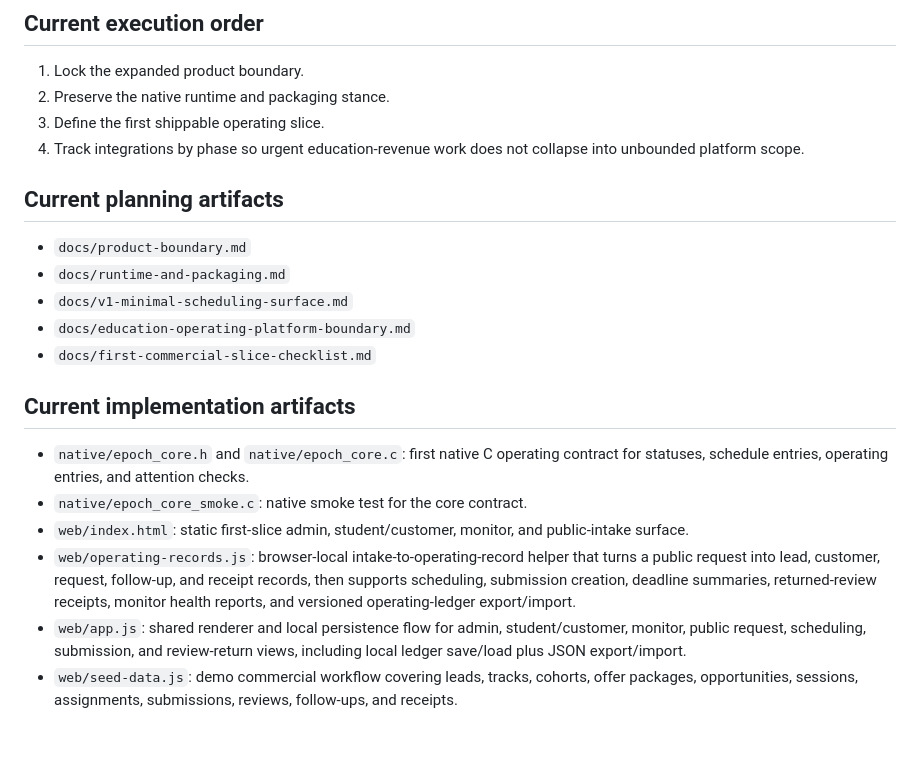
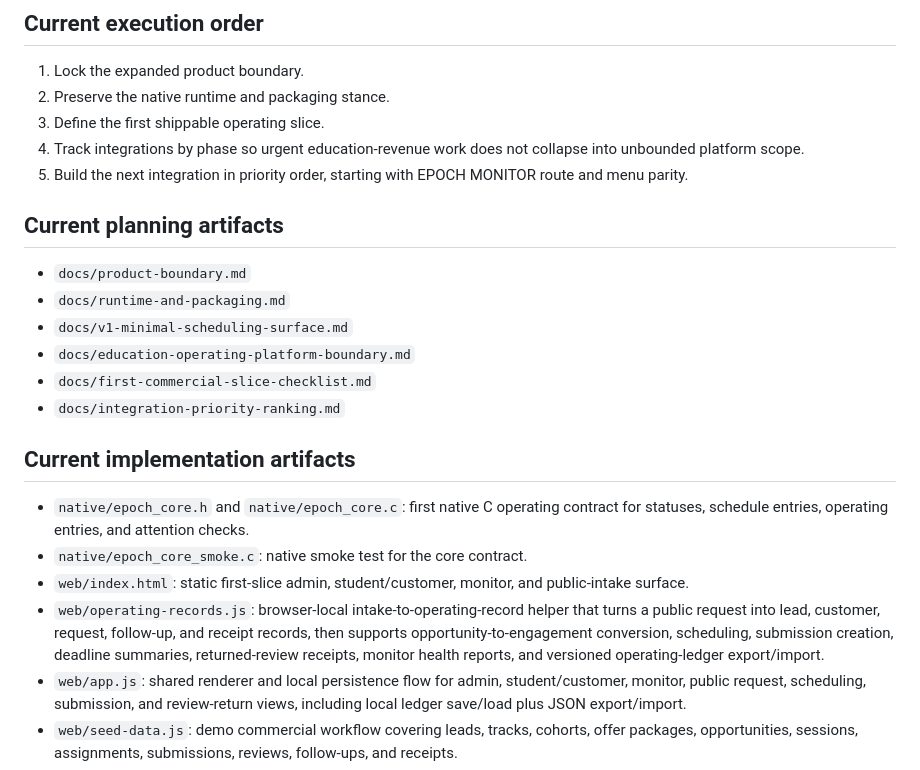
Before and after one commit to JKhyro/EPOCH, a Markdown page: README.md, the part around the change. GitHub-like rendering; blank space fills up the shorter version.

Commit message:
Rank EPOCH integration priorities

```diff
--- a/README.md
+++ b/README.md
@@ -10,6 +10,8 @@ KHYRON, SYMBIOSIS, and CITADEL suite.
 3. Define the first shippable operating slice.
 4. Track integrations by phase so urgent education-revenue work does not
    collapse into unbounded platform scope.
+5. Build the next integration in priority order, starting with EPOCH MONITOR
+   route and menu parity.
 
 ## Current planning artifacts
 
@@ -18,6 +20,7 @@ KHYRON, SYMBIOSIS, and CITADEL suite.
 - `docs/v1-minimal-scheduling-surface.md`
 - `docs/education-operating-platform-boundary.md`
 - `docs/first-commercial-slice-checklist.md`
+- `docs/integration-priority-ranking.md`
 
 ## Current implementation artifacts
 
@@ -29,9 +32,10 @@ KHYRON, SYMBIOSIS, and CITADEL suite.
   public-intake surface.
 - `web/operating-records.js`: browser-local intake-to-operating-record helper
   that turns a public request into lead, customer, request, follow-up, and
-  receipt records, then supports scheduling, submission creation, deadline
-  summaries, returned-review receipts, monitor health reports, and versioned
-  operating-ledger export/import.
+  receipt records, then supports opportunity-to-engagement conversion,
+  scheduling, submission creation, deadline summaries, returned-review
+  receipts, monitor health reports, and versioned operating-ledger
+  export/import.
 - `web/app.js`: shared renderer and local persistence flow for admin,
   student/customer, monitor, public request, scheduling, submission, and
   review-return views, including local ledger save/load plus JSON export/import.
```
Also changed, not shown: docs/integration-priority-ranking.md (added, +130 -0 lines).
